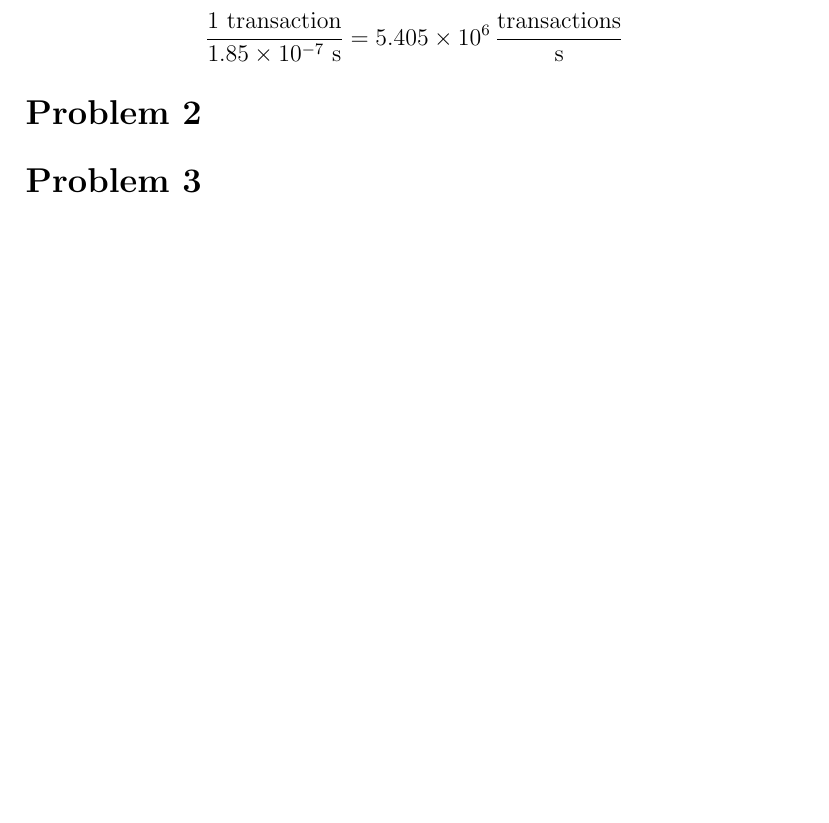
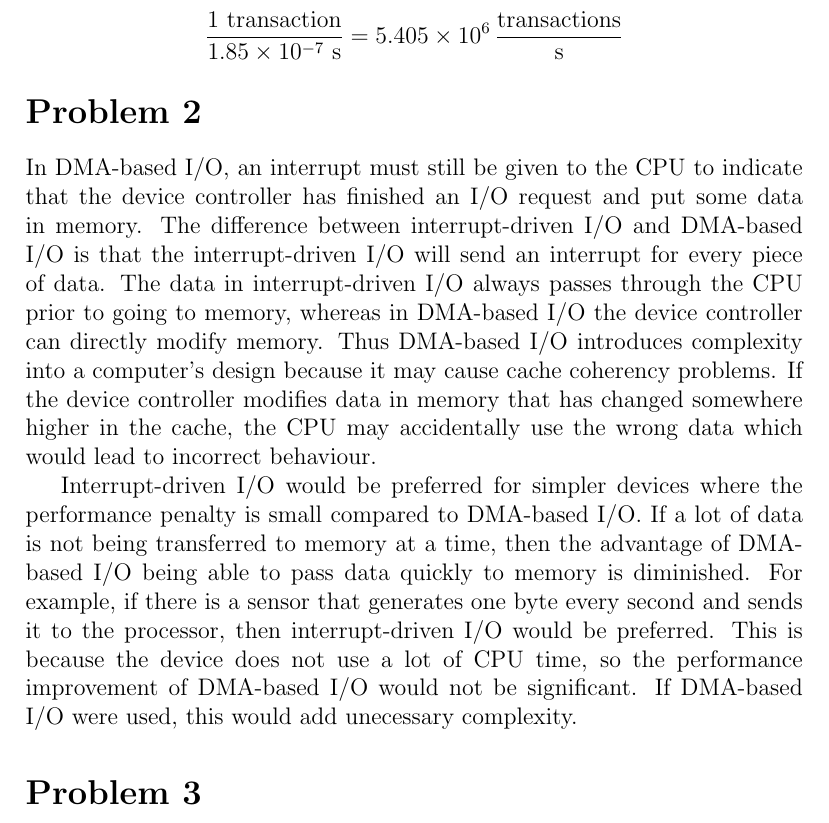
Before and after one commit to michaelwu756/CSM151B, a LaTeX problem sheet (hw7/hw7.tex): part of page 2 of 2 before the commit and part of page 2 of 3 after it, cut so that both start at the same text, the shorter picture padded with empty space. Compiled offline with pdfLaTeX.

Commit message:
answered problem 2

```diff
--- a/hw7/hw7.tex
+++ b/hw7/hw7.tex
@@ -31,6 +31,17 @@ and the number of bus transactions per second is
 
 \section*{Problem 2}
 
+In DMA-based I/O, an interrupt must still be given to the CPU to indicate that the device controller has finished an I/O request and put some data in memory.
+The difference between interrupt-driven I/O and DMA-based I/O is that the interrupt-driven I/O will send an interrupt for every piece of data. The data in
+interrupt-driven I/O always passes through the CPU prior to going to memory, whereas in DMA-based I/O the device controller can directly modify memory.
+Thus DMA-based I/O introduces complexity into a computer's design because it may cause cache coherency problems. If the device controller modifies data in memory
+that has changed somewhere higher in the cache, the CPU may accidentally use the wrong data which would lead to incorrect behaviour.
+
+Interrupt-driven I/O would be preferred for simpler devices where the performance penalty is small compared to DMA-based I/O. If a lot of data is not being transferred
+to memory at a time, then the advantage of DMA-based I/O being able to pass data quickly to memory is diminished. For example, if there is a sensor that generates one byte
+every second and sends it to the processor, then interrupt-driven I/O would be preferred. This is because the device does not use a lot of CPU time, so the performance improvement
+of DMA-based I/O would not be significant. If DMA-based I/O were used, this would add unecessary complexity.
+
 \section*{Problem 3}
 
 \paragraph{a)}
```
